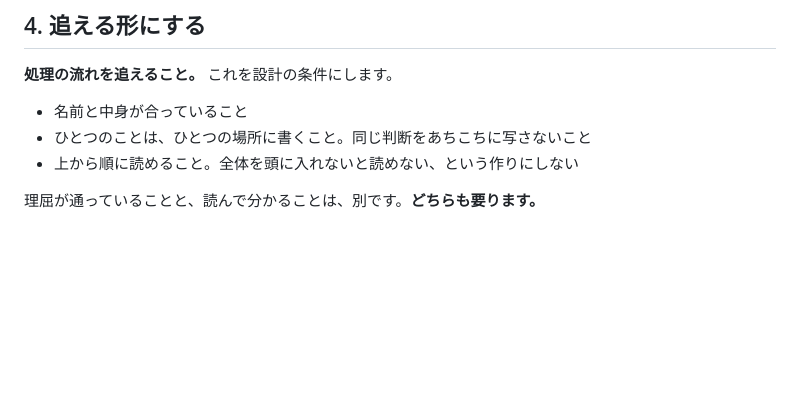
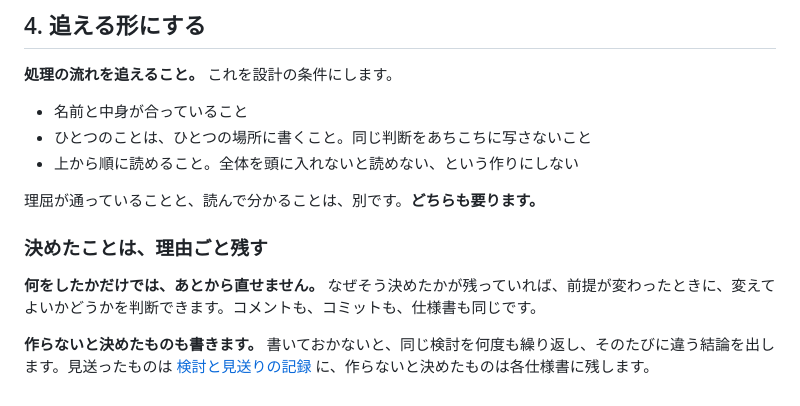
Before and after one commit to shoya44/kotoha, a Markdown page: docs/00_思想.md, the part around one of its changes. Drawn GitHub-style; blank space fills up the shorter version.

```diff
--- a/docs/00_思想.md
+++ b/docs/00_思想.md
@@ -61,3 +77,9 @@
 - 上から順に読めること。全体を頭に入れないと読めない、という作りにしない
 
 理屈が通っていることと、読んで分かることは、別です。**どちらも要ります。**
+
+### 決めたことは、理由ごと残す
+
+**何をしたかだけでは、あとから直せません。** なぜそう決めたかが残っていれば、前提が変わったときに、変えてよいかどうかを判断できます。コメントも、コミットも、仕様書も同じです。
+
+**作らないと決めたものも書きます。** 書いておかないと、同じ検討を何度も繰り返し、そのたびに違う結論を出します。見送ったものは [検討と見送りの記録](09_検討と見送りの記録.md) に、作らないと決めたものは各仕様書に残します。
```
Also changed, not shown: other parts of docs/00_思想.md (+18 -2 lines).
